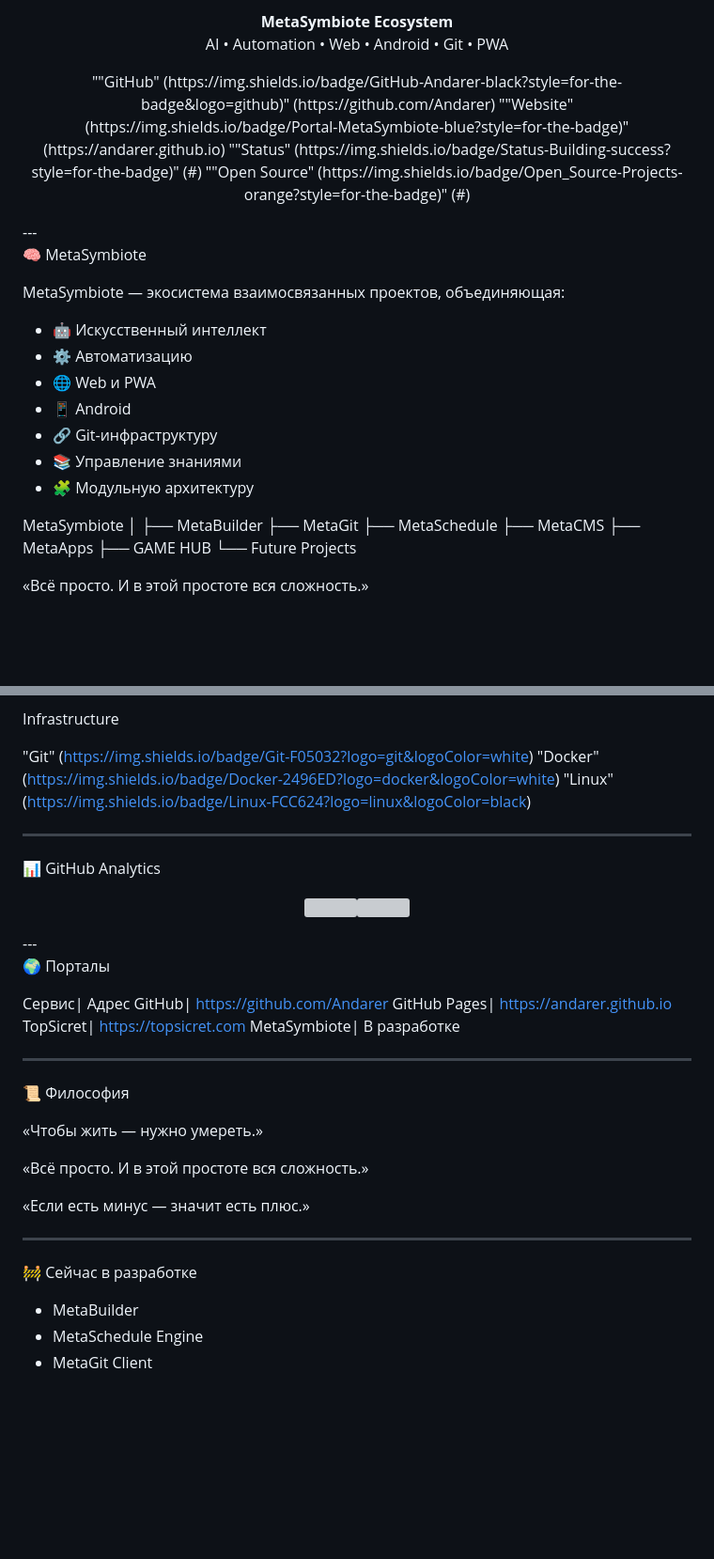
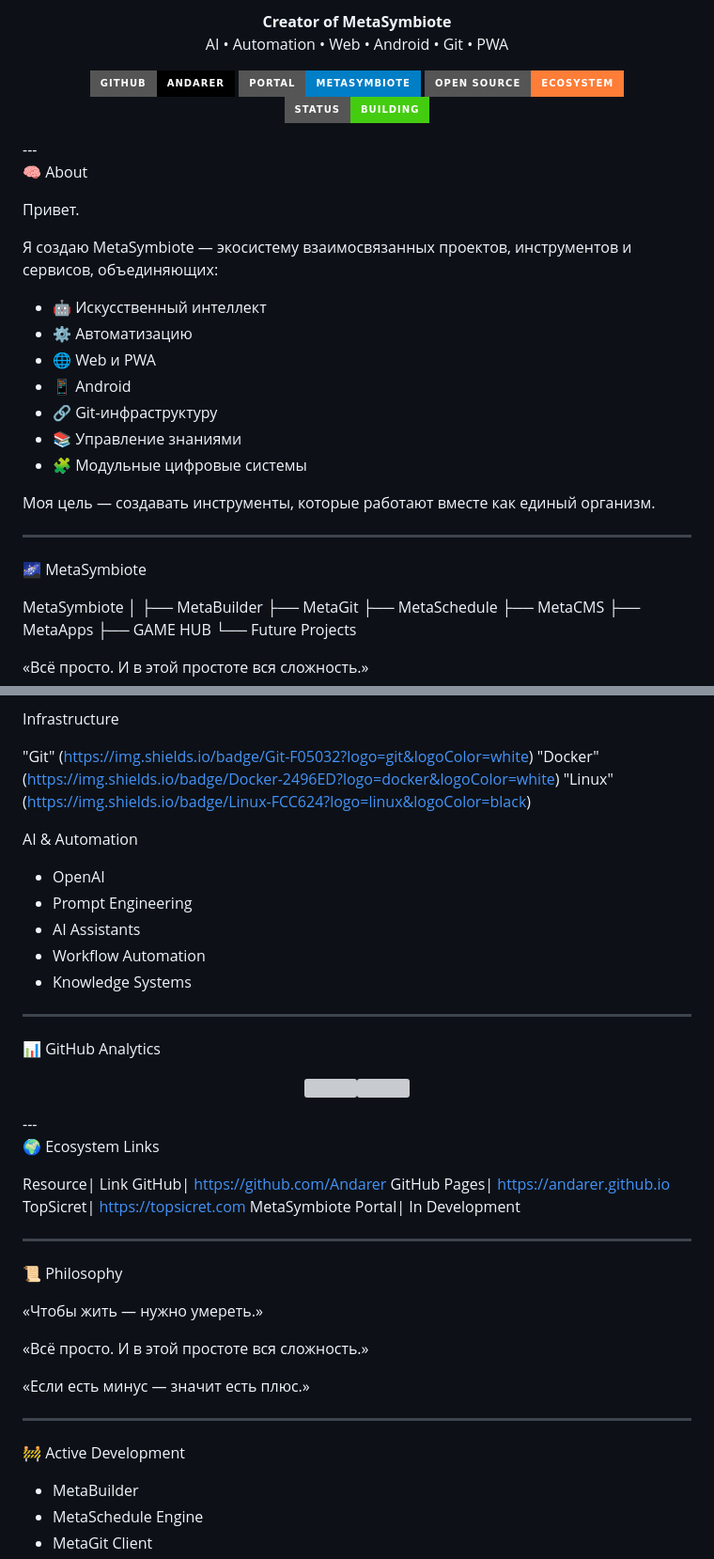
Before and after one commit to Andarer/Andarer, a Markdown page: README.md, 2 parts joined by grey strips. Shown at 94% size. Rendered like a GitHub page; badges without logos; blank space fills up the shorter version; grey boxes are pictures that could not be loaded.

```diff
--- a/README.md
+++ b/README.md
@@ -5,17 +5,18 @@
 </p><p align="center">
-<b>MetaSymbiote Ecosystem</b>
+<b>Creator of MetaSymbiote</b>
 <br>
 AI • Automation • Web • Android • Git • PWA
-</p><p align="center">""GitHub" (https://img.shields.io/badge/GitHub-Andarer-black?style=for-the-badge&logo=github)" (https://github.com/Andarer)
-""Website" (https://img.shields.io/badge/Portal-MetaSymbiote-blue?style=for-the-badge)" (https://andarer.github.io)
-""Status" (https://img.shields.io/badge/Status-Building-success?style=for-the-badge)" (#)
-""Open Source" (https://img.shields.io/badge/Open_Source-Projects-orange?style=for-the-badge)" (#)
+</p><p align="center"><a href="https://github.com/Andarer">
+<img src="https://img.shields.io/badge/GitHub-Andarer-black?style=for-the-badge&logo=github">
+</a><a href="https://andarer.github.io">
+<img src="https://img.shields.io/badge/Portal-MetaSymbiote-blue?style=for-the-badge">
+</a><img src="https://img.shields.io/badge/Open_Source-Ecosystem-orange?style=for-the-badge"><img src="https://img.shields.io/badge/Status-Building-success?style=for-the-badge"></p>---
 
-</p>---
+🧠 About
 
-🧠 MetaSymbiote
+Привет.
 
-MetaSymbiote — экосистема взаимосвязанных проектов, объединяющая:
+Я создаю MetaSymbiote — экосистему взаимосвязанных проектов, инструментов и сервисов, объединяющих:
 
 - 🤖 Искусственный интеллект
 - ⚙️ Автоматизацию
@@ -23,7 +24,13 @@ MetaSymbiote — экосистема взаимосвязанных проек
 - 📱 Android
 - 🔗 Git-инфраструктуру
 - 📚 Управление знаниями
-- 🧩 Модульную архитектуру
+- 🧩 Модульные цифровые системы
+
+Моя цель — создавать инструменты, которые работают вместе как единый организм.
+
+---
+
+🌌 MetaSymbiote
 
 MetaSymbiote
 │
@@ -113,23 +82,33 @@ Infrastructure
 "Docker" (https://img.shields.io/badge/Docker-2496ED?logo=docker&logoColor=white)
 "Linux" (https://img.shields.io/badge/Linux-FCC624?logo=linux&logoColor=black)
 
+AI & Automation
+
+- OpenAI
+- Prompt Engineering
+- AI Assistants
+- Workflow Automation
+- Knowledge Systems
+
 ---
 
 📊 GitHub Analytics
 
-<p align="center"><img height="170" src="https://github-readme-stats.vercel.app/api?username=Andarer&show_icons=true&theme=github_dark&hide_border=true"><img height="170" src="https://github-readme-stats.vercel.app/api/top-langs/?username=Andarer&layout=compact&theme=github_dark&hide_border=true"></p>---
+<p align="center">
+<img height="170" src="https://github-readme-stats.vercel.app/api?username=Andarer&show_icons=true&theme=github_dark&hide_border=true"><img height="170" src="https://github-readme-stats.vercel.app/api/top-langs/?username=Andarer&layout=compact&theme=github_dark&hide_border=true">
+</p>---
 
-🌍 Порталы
+🌍 Ecosystem Links
 
-Сервис| Адрес
+Resource| Link
 GitHub| https://github.com/Andarer
 GitHub Pages| https://andarer.github.io
 TopSicret| https://topsicret.com
-MetaSymbiote| В разработке
+MetaSymbiote Portal| In Development
 
 ---
 
-📜 Философия
+📜 Philosophy
 
 «Чтобы жить — нужно умереть.»
 
@@ -139,7 +118,7 @@ MetaSymbiote| В разработке
 
 ---
 
-🚧 Сейчас в разработке
+🚧 Active Development
 
 - MetaBuilder
 - MetaSchedule Engine
```
Also changed, not shown: other parts of README.md (+18 -56 lines).
